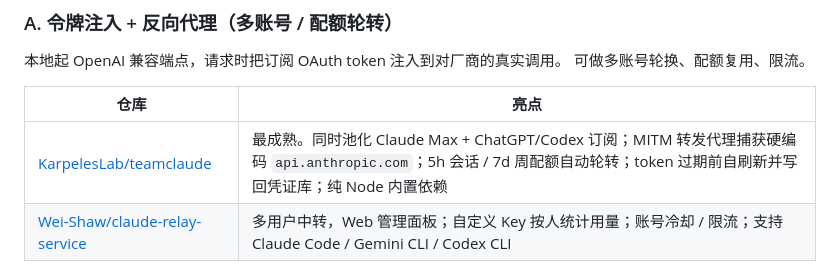
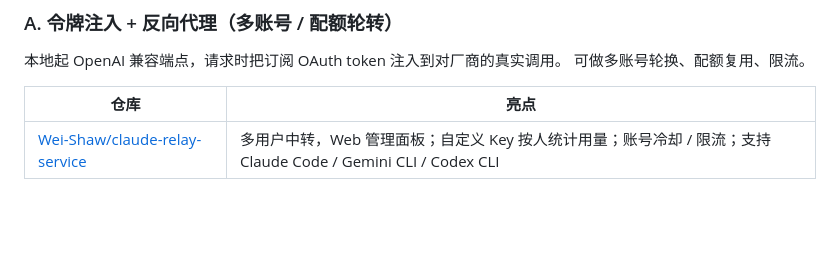
Before and after one commit to pegmca/bridge-ai, a Markdown page: docs/RESEARCH.md, the part around the change. Drawn GitHub-style; blank space fills up the shorter version.

Commit message:
docs: drop teamclaude row from RESEARCH.md

```diff
--- a/docs/RESEARCH.md
+++ b/docs/RESEARCH.md
@@ -16,7 +16,6 @@
 
 | 仓库 | 亮点 |
 |------|------|
-| [KarpelesLab/teamclaude](https://github.com/KarpelesLab/teamclaude) | 最成熟。同时池化 Claude Max + ChatGPT/Codex 订阅；MITM 转发代理捕获硬编码 `api.anthropic.com`；5h 会话 / 7d 周配额自动轮转；token 过期前自刷新并写回凭证库；纯 Node 内置依赖 |
 | [Wei-Shaw/claude-relay-service](https://github.com/Wei-Shaw/claude-relay-service) | 多用户中转，Web 管理面板；自定义 Key 按人统计用量；账号冷却 / 限流；支持 Claude Code / Gemini CLI / Codex CLI |
 
 ### B. 订阅共享（跨机 / 拼车）
```
